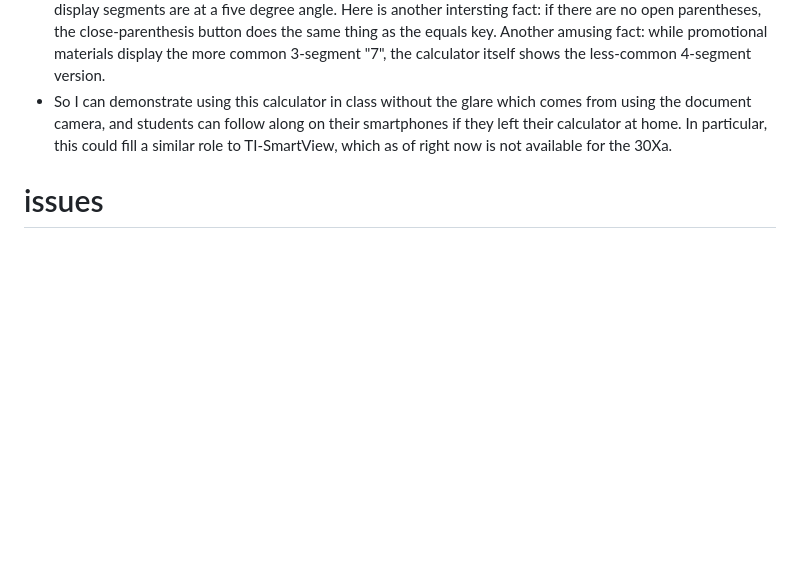
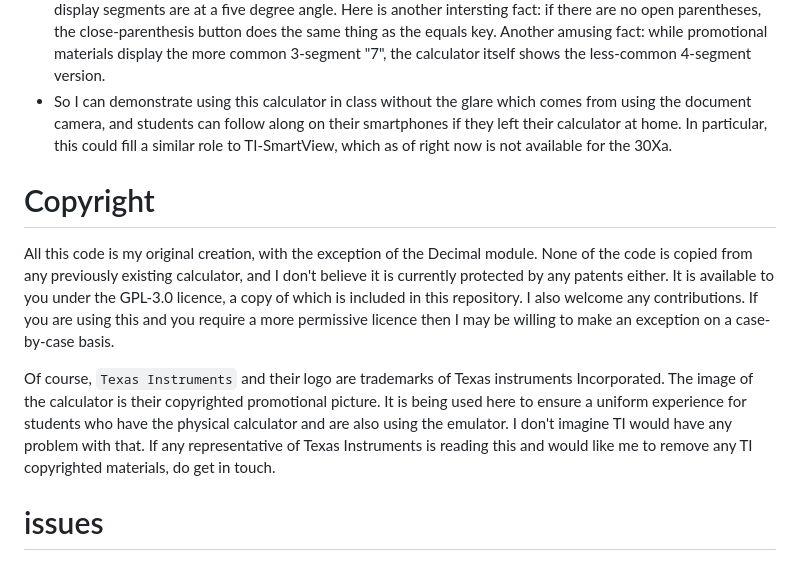
Before and after one commit to AldenMB/calculator_emulator, a Markdown page: README.md, the part around the change. Rendered like a GitHub page; blank space fills up the shorter version.

Commit message:
explain the license

```diff
--- a/README.md
+++ b/README.md
@@ -9,6 +9,12 @@ This page is dedicated to my favorite handheld calculator, the TI-30Xa. I made i
  - To practice my test-driven development. A suite of tests have already run by the time your browser loads the page. These allow me to refactor my code with confidence and debug quickly.
  - To see if I really understand how my calculator works. I have already learned a few things, such as the limited order-of-operations the 30Xa has. Also, this may seem obvious, but I also realized for the first time that the display segments are at a five degree angle. Here is another intersting fact: if there are no open parentheses, the close-parenthesis button does the same thing as the equals key. Another amusing fact: while promotional materials display the more common 3-segment "7", the calculator itself shows the less-common 4-segment version.
  - So I can demonstrate using this calculator in class without the glare which comes from using the document camera, and students can follow along on their smartphones if they left their calculator at home. In particular, this could fill a similar role to TI-SmartView, which as of right now is not available for the 30Xa.
+
+# Copyright
+
+All this code is my original creation, with the exception of the Decimal module. None of the code is copied from any previously existing calculator, and I don't believe it is currently protected by any patents either. It is available to you under the GPL-3.0 licence, a copy of which is included in this repository. I also welcome any contributions. If you are using this and you require a more permissive licence then I may be willing to make an exception on a case-by-case basis.
+
+Of course, `Texas Instruments` and their logo are trademarks of Texas instruments Incorporated. The image of the calculator is their copyrighted promotional picture. It is being used here to ensure a uniform experience for students who have the physical calculator and are also using the emulator. I don't imagine TI would have any problem with that. If any representative of Texas Instruments is reading this and would like me to remove any TI copyrighted materials, do get in touch.
 
 # issues
 This project is far from done! additional tasks include:
```
